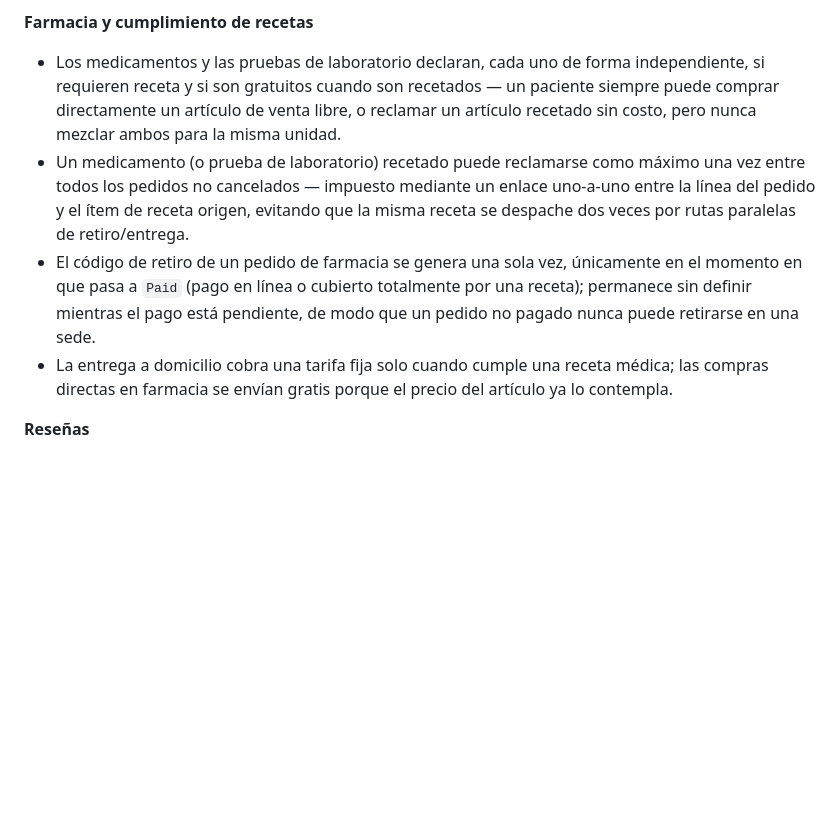
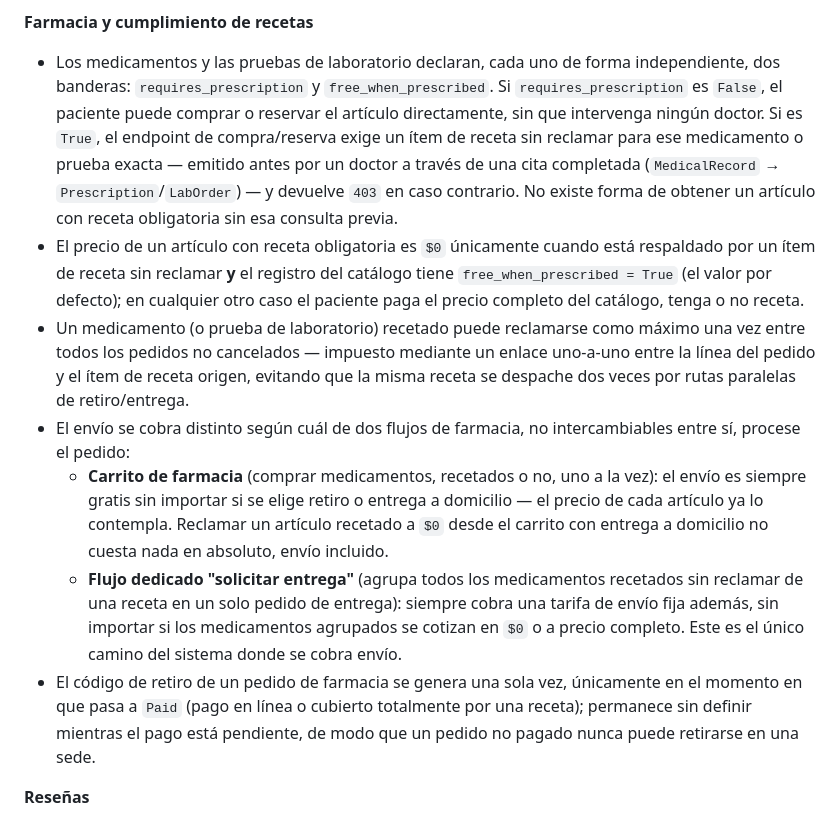
Before and after one commit to cris185/CHOHEALTH, a Markdown page: README.es.md, the part around the change. GitHub-like rendering; blank space fills up the shorter version.

```diff
--- a/README.es.md
+++ b/README.es.md
@@ -73,10 +73,13 @@ Las reglas siguientes están implementadas en código (restricciones de modelo,
 - Una línea de receta puede apuntar a un medicamento del catálogo o ser texto libre — un doctor no está limitado a recetar solo lo que existe en el formulario propio del hospital.
 
 **Farmacia y cumplimiento de recetas**
-- Los medicamentos y las pruebas de laboratorio declaran, cada uno de forma independiente, si requieren receta y si son gratuitos cuando son recetados — un paciente siempre puede comprar directamente un artículo de venta libre, o reclamar un artículo recetado sin costo, pero nunca mezclar ambos para la misma unidad.
+- Los medicamentos y las pruebas de laboratorio declaran, cada uno de forma independiente, dos banderas: `requires_prescription` y `free_when_prescribed`. Si `requires_prescription` es `False`, el paciente puede comprar o reservar el artículo directamente, sin que intervenga ningún doctor. Si es `True`, el endpoint de compra/reserva exige un ítem de receta sin reclamar para ese medicamento o prueba exacta — emitido antes por un doctor a través de una cita completada (`MedicalRecord` → `Prescription`/`LabOrder`) — y devuelve `403` en caso contrario. No existe forma de obtener un artículo con receta obligatoria sin esa consulta previa.
+- El precio de un artículo con receta obligatoria es `$0` únicamente cuando está respaldado por un ítem de receta sin reclamar **y** el registro del catálogo tiene `free_when_prescribed = True` (el valor por defecto); en cualquier otro caso el paciente paga el precio completo del catálogo, tenga o no receta.
 - Un medicamento (o prueba de laboratorio) recetado puede reclamarse como máximo una vez entre todos los pedidos no cancelados — impuesto mediante un enlace uno-a-uno entre la línea del pedido y el ítem de receta origen, evitando que la misma receta se despache dos veces por rutas paralelas de retiro/entrega.
+- El envío se cobra distinto según cuál de dos flujos de farmacia, no intercambiables entre sí, procese el pedido:
+  - **Carrito de farmacia** (comprar medicamentos, recetados o no, uno a la vez): el envío es siempre gratis sin importar si se elige retiro o entrega a domicilio — el precio de cada artículo ya lo contempla. Reclamar un artículo recetado a `$0` desde el carrito con entrega a domicilio no cuesta nada en absoluto, envío incluido.
+  - **Flujo dedicado "solicitar entrega"** (agrupa todos los medicamentos recetados sin reclamar de una receta en un solo pedido de entrega): siempre cobra una tarifa de envío fija además, sin importar si los medicamentos agrupados se cotizan en `$0` o a precio completo. Este es el único camino del sistema donde se cobra envío.
 - El código de retiro de un pedido de farmacia se genera una sola vez, únicamente en el momento en que pasa a `Paid` (pago en línea o cubierto totalmente por una receta); permanece sin definir mientras el pago está pendiente, de modo que un pedido no pagado nunca puede retirarse en una sede.
-- La entrega a domicilio cobra una tarifa fija solo cuando cumple una receta médica; las compras directas en farmacia se envían gratis porque el precio del artículo ya lo contempla.
 
 **Reseñas**
 - Una reseña solo puede enviarse para una cita con estado `Completed`, y solo por el paciente dueño de esa cita.
```
Also changed, not shown: README.md (+6 -3 lines).
